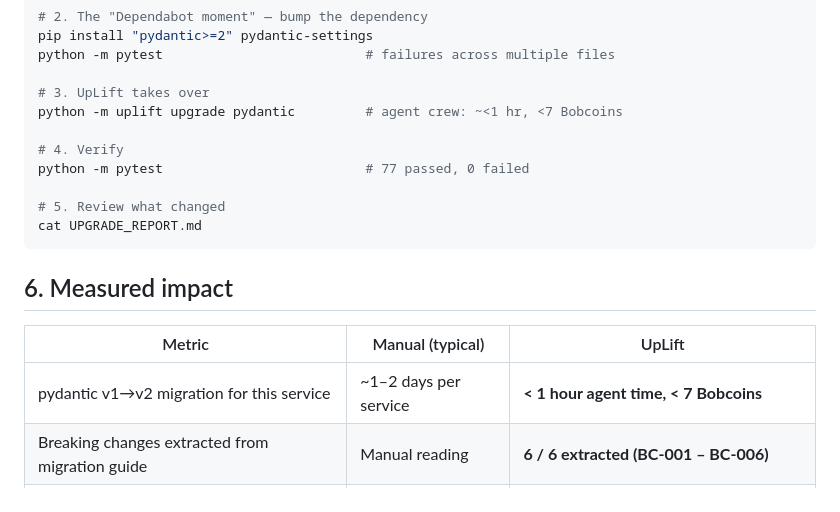
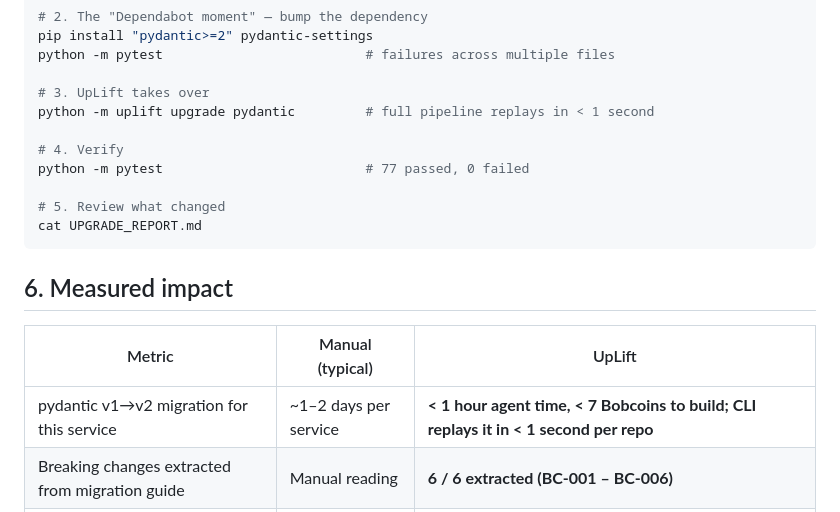
Before and after one commit to kaminisehmi/uplift-hackathon, a Markdown page: README.md, the part around the change. Rendered like a GitHub page.

Commit message:
README: demo validated end-to-end, CLI replays migration in under a second
Co-Authored-By: Claude Fable 5 <noreply@anthropic.com>

```diff
--- a/README.md
+++ b/README.md
@@ -92,7 +92,7 @@ pip install "pydantic>=2" pydantic-settings
 python -m pytest                          # failures across multiple files
 
 # 3. UpLift takes over
-python -m uplift upgrade pydantic         # agent crew: ~<1 hr, <7 Bobcoins
+python -m uplift upgrade pydantic         # full pipeline replays in < 1 second
 
 # 4. Verify
 python -m pytest                          # 77 passed, 0 failed
@@ -105,7 +105,7 @@ cat UPGRADE_REPORT.md
 
 | Metric | Manual (typical) | UpLift |
 |---|---|---|
-| pydantic v1→v2 migration for this service | ~1–2 days per service | **< 1 hour agent time, < 7 Bobcoins** |
+| pydantic v1→v2 migration for this service | ~1–2 days per service | **< 1 hour agent time, < 7 Bobcoins to build; CLI replays it in < 1 second per repo** |
 | Breaking changes extracted from migration guide | Manual reading | **6 / 6 extracted (BC-001 – BC-006)** |
 | Usage sites found across `src/` + `tests/` | Manual grep | **15 sites found automatically** |
 | Source files patched | Manual edits | **4 files patched in parallel by 2 migrators** |
```
